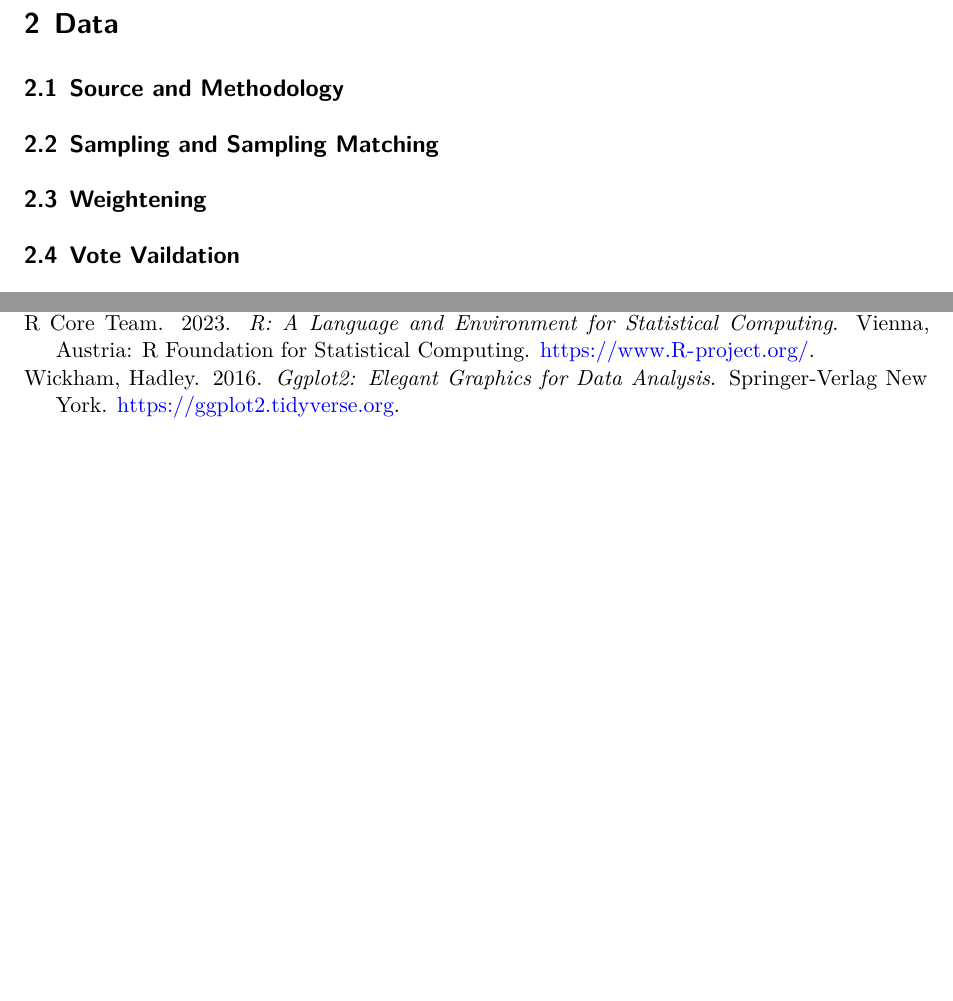
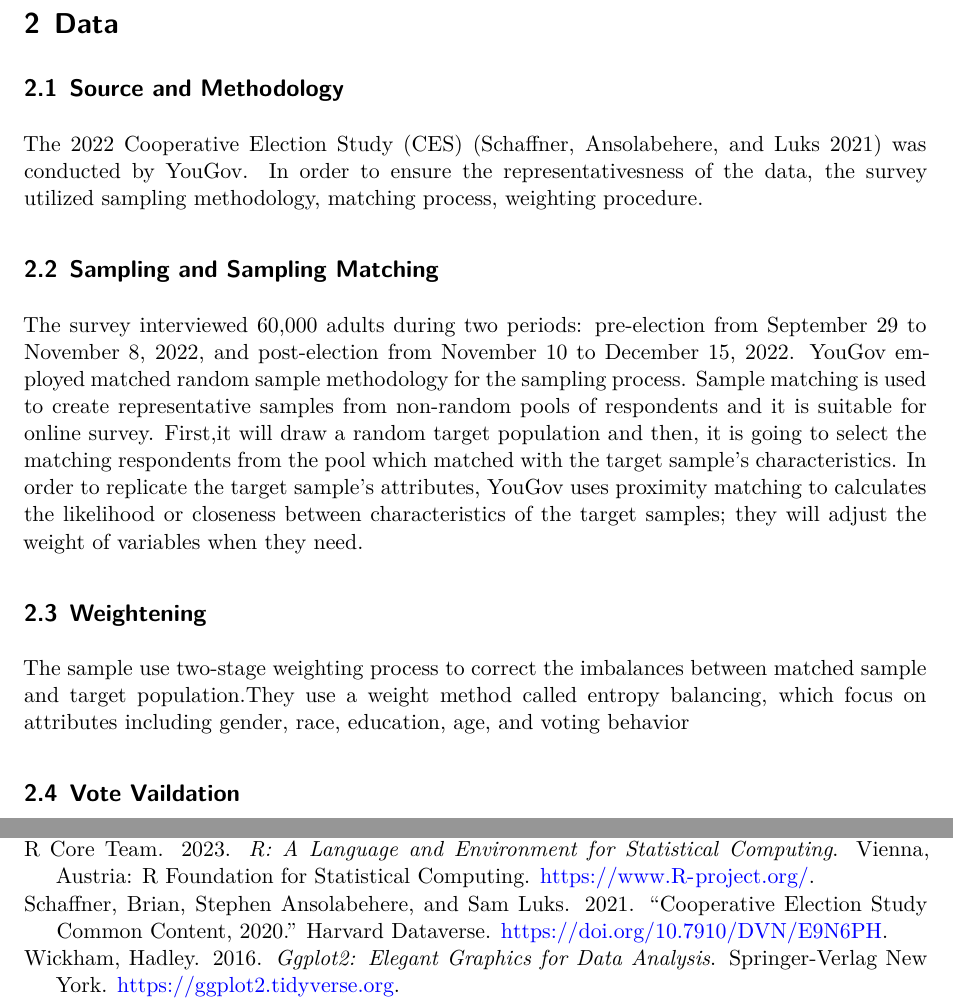
Before and after one commit to yangzhoucoco/Political-support-in-the-United-State, a Quarto document (paper/paper.qmd): two parts of pages 3 and 6 of 6, joined at a grey line, cut so that both start at the same text, the shorter picture padded with empty space. Rendered offline with R 4.5, knitr and Pandoc in place of Quarto, then LaTeX, with nearby package versions; some code elsewhere in the file could not run offline.

Commit message:
update change

```diff
--- a/paper/paper.qmd
+++ b/paper/paper.qmd
@@ -45,12 +45,13 @@ I will uses the programming language `R`[@citeR] to analyze the data. `dplyr`[@d
 # Data {#sec-data}
 
 ## Source and Methodology
-
+The 2022 Cooperative Election Study (CES) [@main_data] was conducted by YouGov. In order to ensure the representativesness of the data, the survey utilized sampling methodology, matching process, weighting procedure.
 
 ## Sampling and Sampling Matching
-
+The survey interviewed 60,000 adults during two periods: pre-election from September 29 to November 8, 2022, and post-election from November 10 to December 15, 2022. YouGov employed matched random sample methodology for the sampling process. Sample matching is used to create representative samples from non-random pools of respondents and it is suitable for online survey. First,it will draw a random target population and then, it is going to select the matching respondents from the pool which matched with the target sample's characteristics. In order to replicate the target sample's attributes, YouGov uses proximity matching to calculates the likelihood or closeness between characteristics of the target samples; they will adjust the weight of variables when they need.
 
 ## Weightening
+The sample use two-stage weighting process to correct the imbalances between matched sample and target population.They use a weight method called entropy balancing, which focus on attributes including gender, race, education, age, and voting behavior
 
 
 ## Vote Vaildation
```
